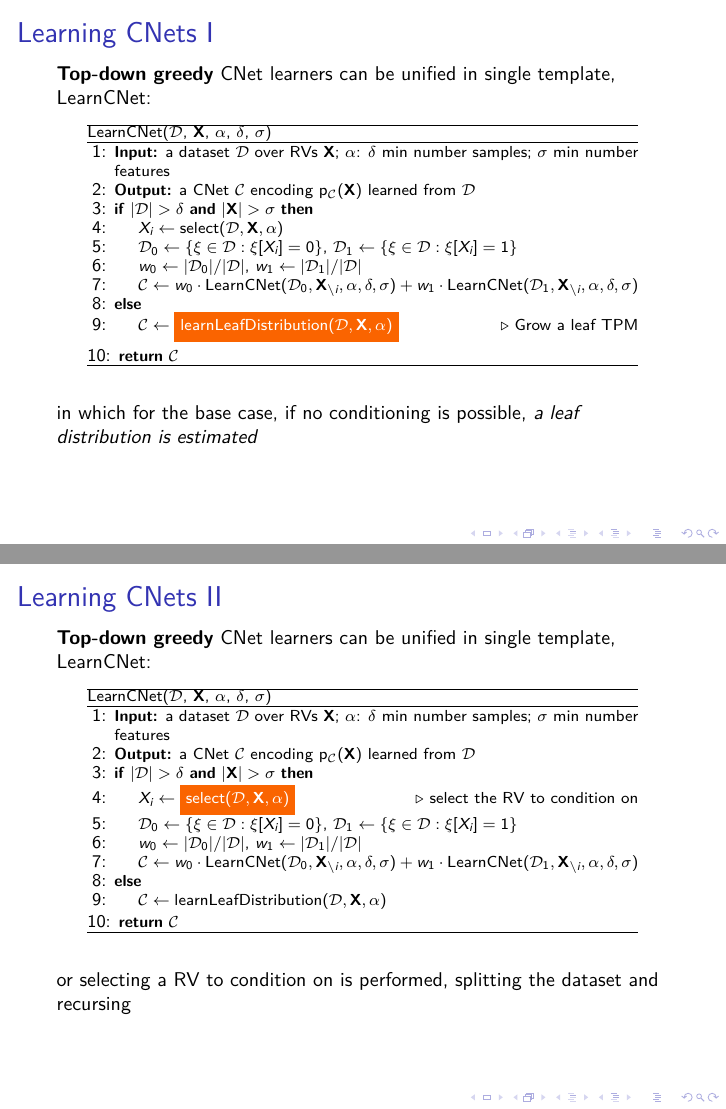
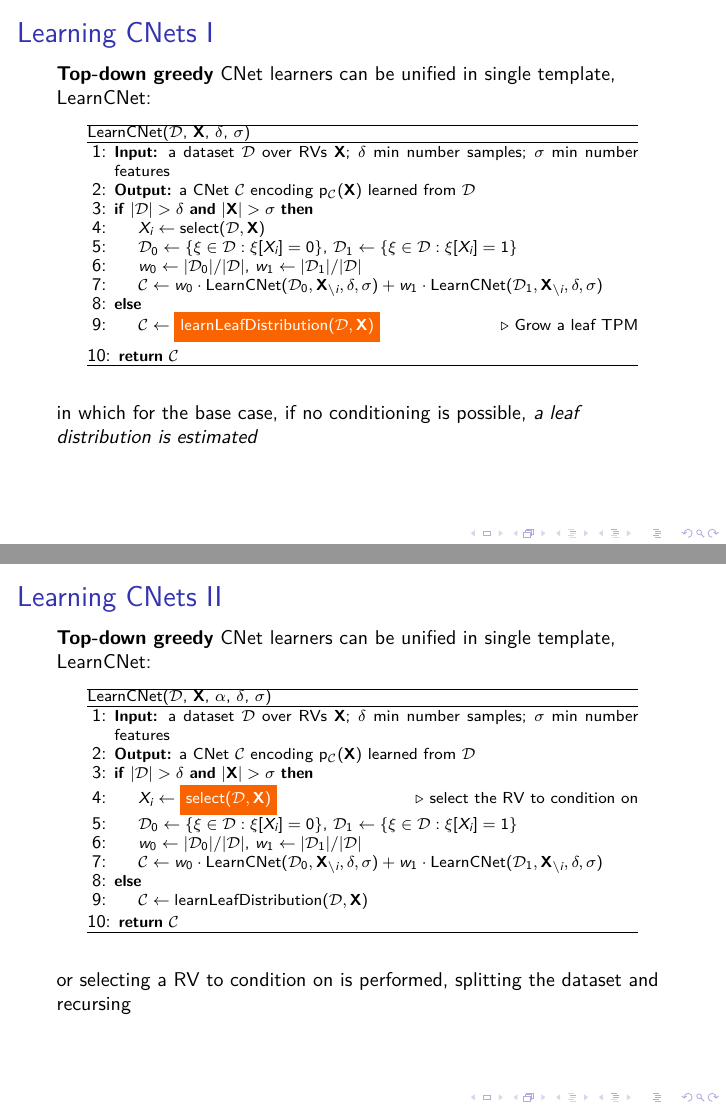
Before and after one commit to arranger1044/ecml17-presgari, LaTeX slides (presgari.tex): pages 12 and 13 of 25, joined at a grey line. Compiled offline with XeLaTeX; a LaTeX package or settings file that is missing is left out.

Commit message:
With Fabrizio corrections

```diff
--- a/presgari.tex
+++ b/presgari.tex
@@ -85,7 +85,8 @@
 \newcommand{\cmark}{\ding{51}}%
 \newcommand{\xmark}{\ding{55}}
 
-\addbibresource{../referomnia/referomnia.bib}
+% \bibliographystyle{splncs03}
+% \bibliography{../tiselac}
 
 \setbeamertemplate{bibliography item}{\hspace{10pt}\raise .2ex\hbox{\textcolor{lacamlilac}{$\boldsymbol{\oplus}$}}}
 
@@ -428,32 +429,34 @@ complete evidence inference is still linear $\highlight[petroil2]{O(n)}$!
   \begin{minipage}{0.9\linewidth}
     \vspace{10pt}
         \scriptsize
-        {\hrule\flushleft\textsf{LearnCNet}($\mathcal{D}$, $\mathbf{X}$, $\alpha$,
+        {\hrule\flushleft\textsf{LearnCNet}($\mathcal{D}$, $\mathbf{X}$,
         $\delta$, $\sigma$)\\\hrule}
         % \blindtext
 %\begin{algorithm}
 %  \caption{\textsf{\textsf{LearnCNet}}($\mathcal{D}$, $\mathbf{X}$, $\alpha$, $\delta$, $\sigma$)}
 %  \label{algo:learn-cnet}
   \begin{algorithmic}[1]
-    \State \textbf{Input:} a dataset $\mathcal{D}$ over RVs $\mathbf{X}$; $\alpha$: $\delta$
+    \State \textbf{Input:} a dataset $\mathcal{D}$ over RVs
+    $\mathbf{X}$; $\delta$
     min number samples; $\sigma$ min number features
-    \State  \textbf{Output:}  a CNet $\mathcal{C}$ encoding  $\mathsf{p}_{\mathcal{C}}(\textbf{X})$ learned from $\mathcal D$
+    \State  \textbf{Output:}  a CNet $\mathcal{C}$ encoding  $\mathsf{p}_{\mathcal{C}}(\mathbf{X})$ learned from $\mathcal D$
     \If {$|\mathcal D|>\delta$ \textbf{and} $|\mathbf X|>\sigma$}
-    \State $X_i\leftarrow  \mathsf{select}(\mathcal D, \mathbf X, \alpha)$
+    \State $X_i\leftarrow  \mathsf{select}(\mathcal D, \mathbf X)$
     % \If {$\mathsf{success}$}
     %\Comment {select the RV to condition on}
     \State $\mathcal D_0 \leftarrow \{\xi \in \mathcal D: \xi[X_i]=0 \}$, $\mathcal D_1 \leftarrow \{\xi \in \mathcal D: \xi[X_i]=1 \}$
     \State $w_0 \leftarrow |\mathcal D_0| / |\mathcal D|$, $w_1 \leftarrow |\mathcal   D_1| / |\mathcal D|$
     \State $\mathcal{C} \leftarrow
     w_0\cdot\mathsf{LearnCNet}(\mathcal D_0, \mathbf X_{\setminus i},
-    \alpha, \delta, \sigma) + w_1 \cdot\mathsf{LearnCNet}(\mathcal D_1, \mathbf X_{\setminus i}, \alpha, \delta, \sigma) $
+     \delta, \sigma) + w_1 \cdot\mathsf{LearnCNet}(\mathcal D_1, \mathbf X_{\setminus i}, \delta, \sigma) $
     % \Else
     % \State $C \leftarrow \mathcal T$
     %\EndIf
     \Else
     \State $\mathcal{C} \leftarrow
     \highlight[gold4]{\mathsf{learnLeafDistribution}(\mathcal D,
-      \mathbf X, \alpha)}$
+      \mathbf X
+      )}$
     \Comment {Grow a leaf TPM}
     \EndIf
     \State \Return $\mathcal{C}$
@@ -483,23 +486,23 @@ complete evidence inference is still linear $\highlight[petroil2]{O(n)}$!
 %  \caption{\textsf{\textsf{LearnCNet}}($\mathcal{D}$, $\mathbf{X}$, $\alpha$, $\delta$, $\sigma$)}
 %  \label{algo:learn-cnet}
   \begin{algorithmic}[1]
-    \State \textbf{Input:} a dataset $\mathcal{D}$ over RVs $\mathbf{X}$; $\alpha$: $\delta$
+    \State \textbf{Input:} a dataset $\mathcal{D}$ over RVs $\mathbf{X}$;  $\delta$
     min number samples; $\sigma$ min number features
-    \State  \textbf{Output:}  a CNet $\mathcal{C}$ encoding  $\mathsf{p}_{\mathcal{C}}(\textbf{X})$ learned from $\mathcal D$
+    \State  \textbf{Output:}  a CNet $\mathcal{C}$ encoding  $\mathsf{p}_{\mathcal{C}}(\mathbf{X})$ learned from $\mathcal D$
     \If {$|\mathcal D|>\delta$ \textbf{and} $|\mathbf X|>\sigma$}
-    \State $X_i\leftarrow  \highlight[gold4]{\mathsf{select}(\mathcal D, \mathbf X, \alpha)}$
+    \State $X_i\leftarrow  \highlight[gold4]{\mathsf{select}(\mathcal D, \mathbf X)}$
     % \If {$\mathsf{success}$}
     \Comment {select the RV to condition on}
     \State $\mathcal D_0 \leftarrow \{\xi \in \mathcal D: \xi[X_i]=0 \}$, $\mathcal D_1 \leftarrow \{\xi \in \mathcal D: \xi[X_i]=1 \}$
     \State $w_0 \leftarrow |\mathcal D_0| / |\mathcal D|$, $w_1 \leftarrow |\mathcal   D_1| / |\mathcal D|$
     \State $\mathcal{C} \leftarrow
     w_0\cdot\mathsf{LearnCNet}(\mathcal D_0, \mathbf X_{\setminus i},
-    \alpha, \delta, \sigma) + w_1 \cdot\mathsf{LearnCNet}(\mathcal D_1, \mathbf X_{\setminus i}, \alpha, \delta, \sigma) $
+     \delta, \sigma) + w_1 \cdot\mathsf{LearnCNet}(\mathcal D_1, \mathbf X_{\setminus i}, \delta, \sigma) $
     % \Else
     % \State $C \leftarrow \mathcal T$
     %\EndIf
     \Else
-    \State $\mathcal{C} \leftarrow \mathsf{learnLeafDistribution}(\mathcal D, \mathbf X, \alpha)$
+    \State $\mathcal{C} \leftarrow \mathsf{learnLeafDistribution}(\mathcal D, \mathbf X)$
     \EndIf
     \State \Return $\mathcal{C}$
   \end{algorithmic}
```
Also changed, not shown: presgari.pdf, presgari.tex (34 more changed lines).
